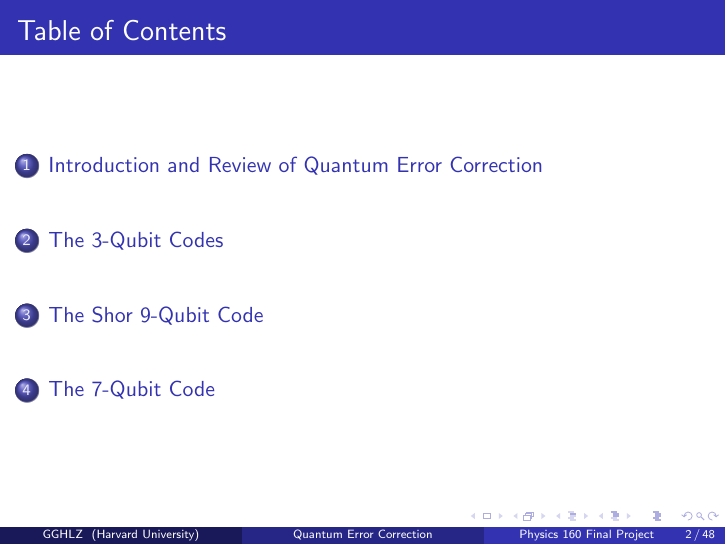
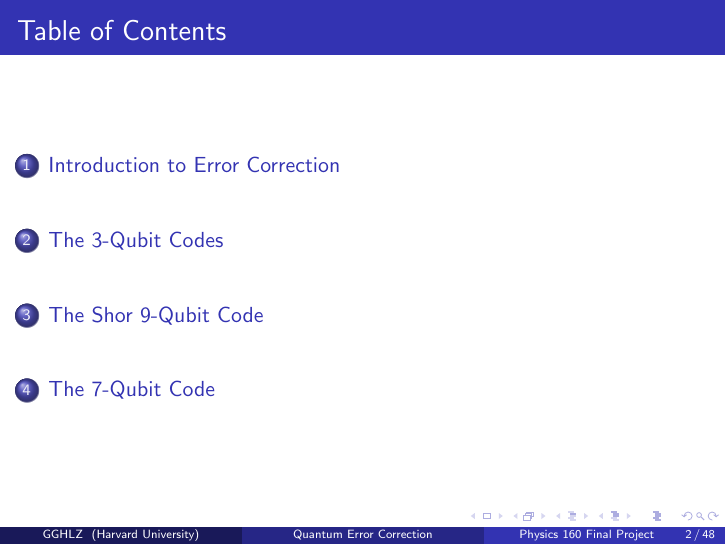
Before and after one commit to dzhou22/QECC, LaTeX slides (presentation.tex): page 2 of 54. Compiled offline with pdfLaTeX.

Commit message:
update toc

```diff
--- a/presentation.tex
+++ b/presentation.tex
@@ -35,7 +35,7 @@
     \tableofcontents
 \end{frame}
 
-\section{Introduction and Review of Quantum Error Correction}
+\section{Introduction to Error Correction}
 \begin{frame}
 \frametitle{Introduction}
     \begin{aquote}{William Blake}
```
